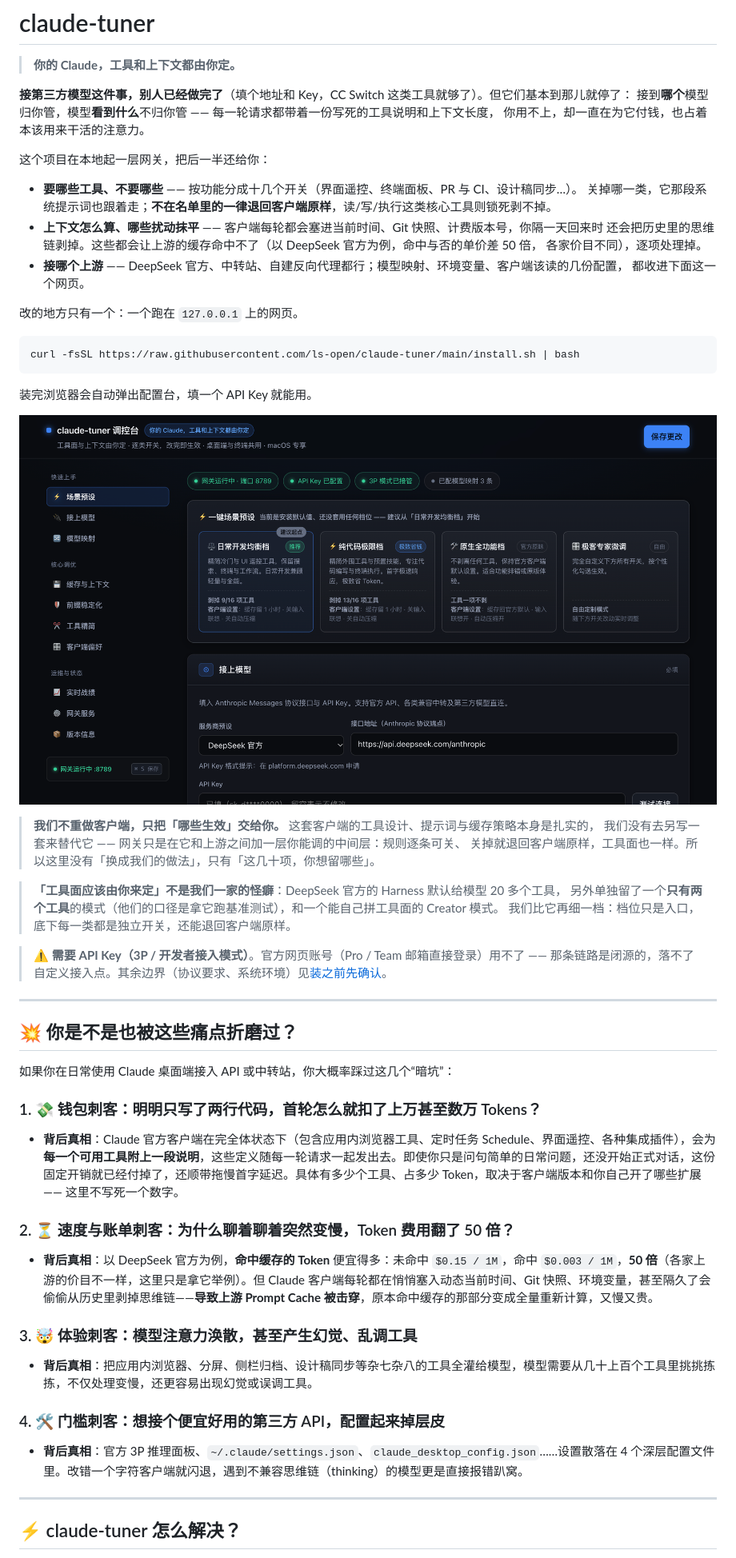
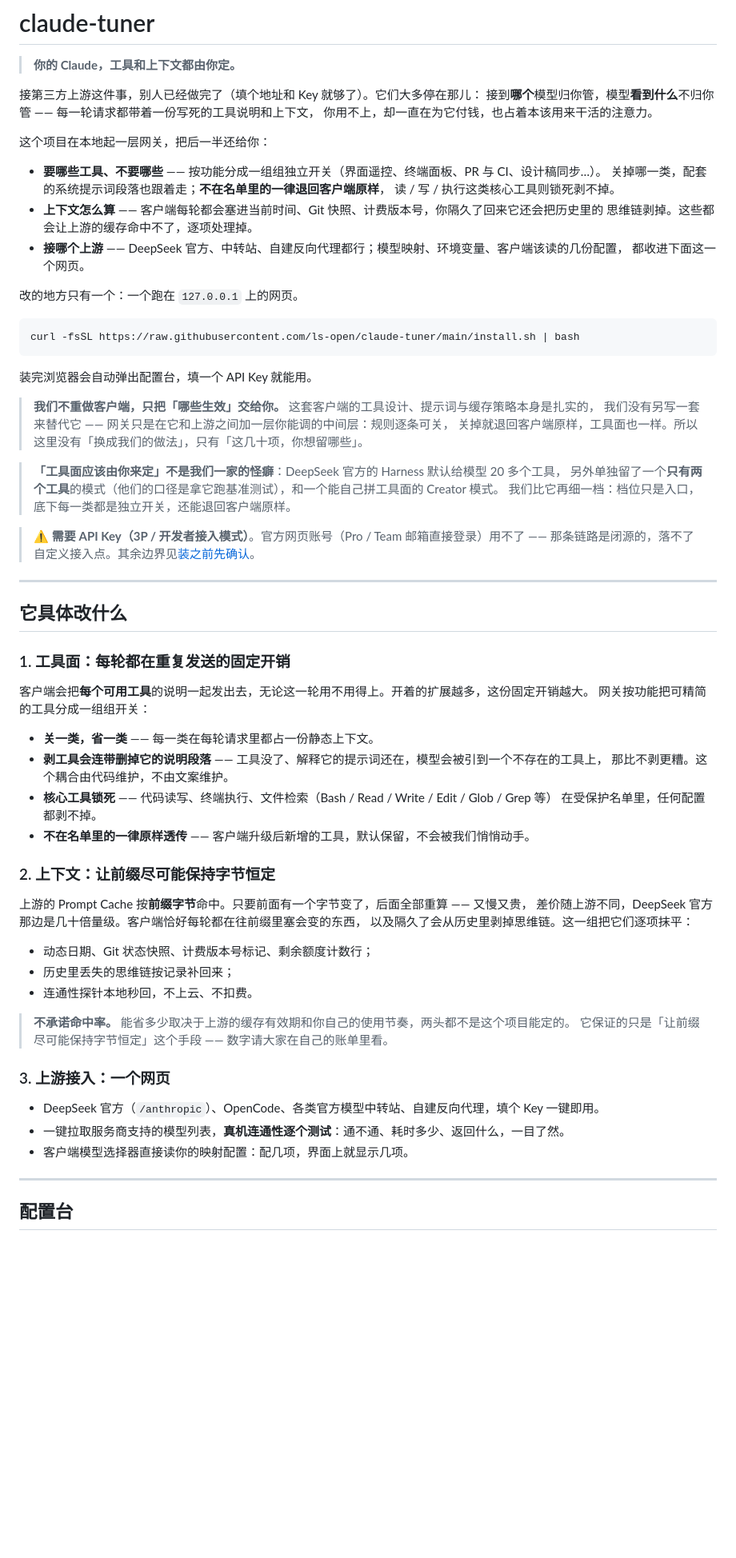
Before and after one commit to ls-open/claude-tuner, a Markdown page: README.md, the part around one of its changes. Shown at 80% size. Rendered like a GitHub page; blank space fills up the shorter version.

```diff
--- a/README.md
+++ b/README.md
@@ -2,17 +2,17 @@
 
 > **你的 Claude，工具和上下文都由你定。**
 
-**接第三方模型这件事，别人已经做完了**（填个地址和 Key，CC Switch 这类工具就够了）。但它们基本到那儿就停了：
-接到**哪个**模型归你管，模型**看到什么**不归你管 —— 每一轮请求都带着一份写死的工具说明和上下文长度，
+接第三方上游这件事，别人已经做完了（填个地址和 Key 就够了）。它们大多停在那儿：
+接到**哪个**模型归你管，模型**看到什么**不归你管 —— 每一轮请求都带着一份写死的工具说明和上下文，
 你用不上，却一直在为它付钱，也占着本该用来干活的注意力。
 
 这个项目在本地起一层网关，把后一半还给你：
 
-- **要哪些工具、不要哪些** —— 按功能分成十几个开关（界面遥控、终端面板、PR 与 CI、设计稿同步…）。
-  关掉哪一类，它那段系统提示词也跟着走；**不在名单里的一律退回客户端原样**，读/写/执行这类核心工具则锁死剥不掉。
-- **上下文怎么算、哪些扰动抹平** —— 客户端每轮都会塞进当前时间、Git 快照、计费版本号，你隔一天回来时
-  还会把历史里的思维链剥掉。这些都会让上游的缓存命中不了（以 DeepSeek 官方为例，命中与否的单价差 50 倍，
-  各家价目不同），逐项处理掉。
+- **要哪些工具、不要哪些** —— 按功能分成一组组独立开关（界面遥控、终端面板、PR 与 CI、设计稿同步…）。
+  关掉哪一类，配套的系统提示词段落也跟着走；**不在名单里的一律退回客户端原样**，
+  读 / 写 / 执行这类核心工具则锁死剥不掉。
+- **上下文怎么算** —— 客户端每轮都会塞进当前时间、Git 快照、计费版本号，你隔久了回来它还会把历史里的
+  思维链剥掉。这些都会让上游的缓存命中不了，逐项处理掉。
 - **接哪个上游** —— DeepSeek 官方、中转站、自建反向代理都行；模型映射、环境变量、客户端该读的几份配置，
   都收进下面这一个网页。
 
@@ -24,10 +24,8 @@ curl -fsSL https://raw.githubusercontent.com/ls-open/claude-tuner/main/install.s
 
 装完浏览器会自动弹出配置台，填一个 API Key 就能用。
 
-![配置页](assets/1-connect.png)
-
 > **我们不重做客户端，只把「哪些生效」交给你。** 这套客户端的工具设计、提示词与缓存策略本身是扎实的，
-> 我们没有去另写一套来替代它 —— 网关只是在它和上游之间加一层你能调的中间层：规则逐条可关、
+> 我们没有另写一套来替代它 —— 网关只是在它和上游之间加一层你能调的中间层：规则逐条可关，
 > 关掉就退回客户端原样，工具面也一样。所以这里没有「换成我们的做法」，只有「这几十项，你想留哪些」。
 
 > **「工具面应该由你来定」不是我们一家的怪癖**：DeepSeek 官方的 Harness 默认给模型 20 多个工具，
@@ -35,27 +33,44 @@ curl -fsSL https://raw.githubusercontent.com/ls-open/claude-tuner/main/install.s
 > 我们比它再细一档：档位只是入口，底下每一类都是独立开关，还能退回客户端原样。
 
 > ⚠️ **需要 API Key（3P / 开发者接入模式）**。官方网页账号（Pro / Team 邮箱直接登录）用不了 ——
-> 那条链路是闭源的，落不了自定义接入点。其余边界（协议要求、系统环境）见[装之前先确认](#装之前先确认)。
+> 那条链路是闭源的，落不了自定义接入点。其余边界见[装之前先确认](#装之前先确认)。
 
 ---
 
-## 💥 你是不是也被这些痛点折磨过？
+## 它具体改什么
 
-如果你在日常使用 Claude 桌面端接入 API 或中转站，你大概率踩过这几个“暗坑”：
+### 1. 工具面：每轮都在重复发送的固定开销
 
-### 1. 💸 钱包刺客：明明只写了两行代码，首轮怎么就扣了上万甚至数万 Tokens？
-- **背后真相**：Claude 官方客户端在完全体状态下（包含应用内浏览器工具、定时任务 Schedule、界面遥控、各种集成插件），会为**每一个可用工具附上一段说明**，这些定义随每一轮请求一起发出去。即使你只是问句简单的日常问题，还没开始正式对话，这份固定开销就已经付掉了，还顺带拖慢首字延迟。具体有多少个工具、占多少 Token，取决于客户端版本和你自己开了哪些扩展 —— 这里不写死一个数字。
+客户端会把**每个可用工具**的说明一起发出去，无论这一轮用不用得上。开着的扩展越多，这份固定开销越大。
+网关按功能把可精简的工具分成一组组开关：
 
-### 2. ⏳ 速度与账单刺客：为什么聊着聊着突然变慢，Token 费用翻了 50 倍？
-- **背后真相**：以 DeepSeek 官方为例，**命中缓存的 Token** 便宜得多：未命中 `$0.15 / 1M`，命中 `$0.003 / 1M`，**50 倍**（各家上游的价目不一样，这里只是拿它举例）。但 Claude 客户端每轮都在悄悄塞入动态当前时间、Git 快照、环境变量，甚至隔久了会偷偷从历史里剥掉思维链——**导致上游 Prompt Cache 被击穿**，原本命中缓存的那部分变成全量重新计算，又慢又贵。
+- **关一类，省一类** —— 每一类在每轮请求里都占一份静态上下文。
+- **剥工具会连带删掉它的说明段落** —— 工具没了、解释它的提示词还在，模型会被引到一个不存在的工具上，
+  那比不剥更糟。这个耦合由代码维护，不由文案维护。
+- **核心工具锁死** —— 代码读写、终端执行、文件检索（Bash / Read / Write / Edit / Glob / Grep 等）
+  在受保护名单里，任何配置都剥不掉。
+- **不在名单里的一律原样透传** —— 客户端升级后新增的工具，默认保留，不会被我们悄悄动手。
 
-### 3. 🤯 体验刺客：模型注意力涣散，甚至产生幻觉、乱调工具
-- **背后真相**：把应用内浏览器、分屏、侧栏归档、设计稿同步等杂七杂八的工具全灌给模型，模型需要从几十上百个工具里挑挑拣拣，不仅处理变慢，还更容易出现幻觉或误调工具。
+### 2. 上下文：让前缀尽可能保持字节恒定
 
-### 4. 🛠 门槛刺客：想接个便宜好用的第三方 API，配置起来掉层皮
-- **背后真相**：官方 3P 推理面板、`~/.claude/settings.json`、`claude_desktop_config.json`……设置散落在 4 个深层配置文件里。改错一个字符客户端就闪退，遇到不兼容思维链（thinking）的模型更是直接报错趴窝。
+上游的 Prompt Cache 按**前缀字节**命中。只要前面有一个字节变了，后面全部重算 —— 又慢又贵，
+差价随上游不同，DeepSeek 官方那边是几十倍量级。客户端恰好每轮都在往前缀里塞会变的东西，
+以及隔久了会从历史里剥掉思维链。这一组把它们逐项抹平：
+
+- 动态日期、Git 状态快照、计费版本号标记、剩余额度计数行；
+- 历史里丢失的思维链按记录补回来；
+- 连通性探针本地秒回，不上云、不扣费。
+
+> **不承诺命中率。** 能省多少取决于上游的缓存有效期和你自己的使用节奏，两头都不是这个项目能定的。
+> 它保证的只是「让前缀尽可能保持字节恒定」这个手段 —— 数字请大家在自己的账单里看。
+
+### 3. 上游接入：一个网页
+
+- DeepSeek 官方（`/anthropic`）、OpenCode、各类官方模型中转站、自建反向代理，填个 Key 一键即用。
+- 一键拉取服务商支持的模型列表，**真机连通性逐个测试**：通不通、耗时多少、返回什么，一目了然。
+- 客户端模型选择器直接读你的映射配置：配几项，界面上就显示几项。
 
 ---
 
-## ⚡️ claude-tuner 怎么解决？
+## 配置台
 
```
Also changed, not shown: other parts of README.md (+76 -118 lines).
